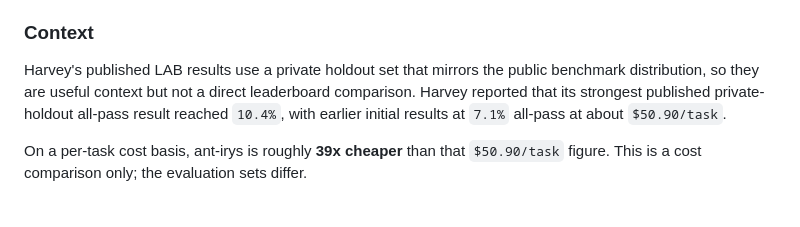
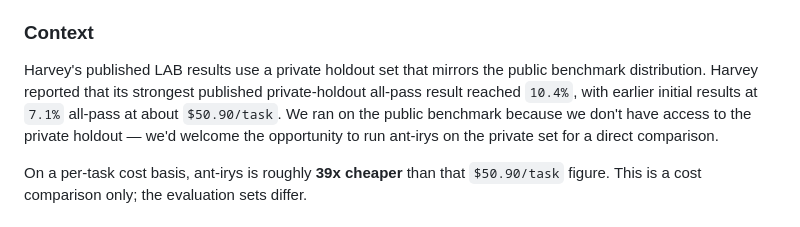
Before and after one commit to yashmagar01/irys-stateful-swarms, a Markdown page: README.md, the part around the change. GitHub-like rendering.

Commit message:
Note willingness to run on private holdout benchmark
Committed by Devansh

```diff
--- a/README.md
+++ b/README.md
@@ -21,7 +21,7 @@ The complete outputs from the full benchmark run are available as downloadable a
 
 ### Context
 
-Harvey's published LAB results use a private holdout set that mirrors the public benchmark distribution, so they are useful context but not a direct leaderboard comparison. Harvey reported that its strongest published private-holdout all-pass result reached `10.4%`, with earlier initial results at `7.1%` all-pass at about `$50.90/task`.
+Harvey's published LAB results use a private holdout set that mirrors the public benchmark distribution. Harvey reported that its strongest published private-holdout all-pass result reached `10.4%`, with earlier initial results at `7.1%` all-pass at about `$50.90/task`. We ran on the public benchmark because we don't have access to the private holdout — we'd welcome the opportunity to run ant-irys on the private set for a direct comparison.
 
 On a per-task cost basis, ant-irys is roughly **39x cheaper** than that `$50.90/task` figure. This is a cost comparison only; the evaluation sets differ.
 
```
